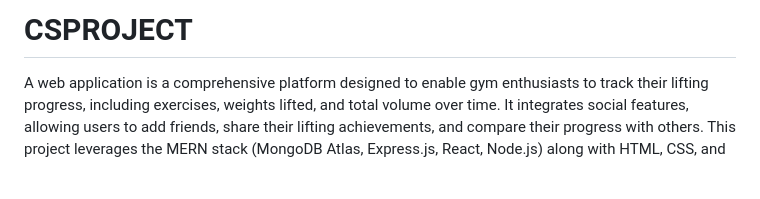
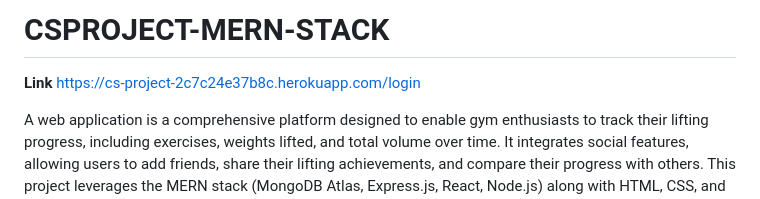
Before and after one commit to ColtonParham/CSPROJECT-MERN-STACK, a Markdown page: README.md, the part around the change. GitHub-like rendering; blank space fills up the shorter version.

```diff
--- a/README.md
+++ b/README.md
@@ -1,4 +1,6 @@
-# CSPROJECT
+# CSPROJECT-MERN-STACK
+**Link**
+https://cs-project-2c7c24e37b8c.herokuapp.com/login
 
 A web application is a comprehensive platform designed to enable gym enthusiasts to track their lifting progress, including exercises, weights lifted, and total volume over time. It integrates social features, allowing users to add friends, share their lifting achievements, and compare their progress with others. This project leverages the MERN stack (MongoDB Atlas, Express.js, React, Node.js) along with HTML, CSS, and JavaScript to create a dynamic, interactive, and user-friendly experience.
 
```
